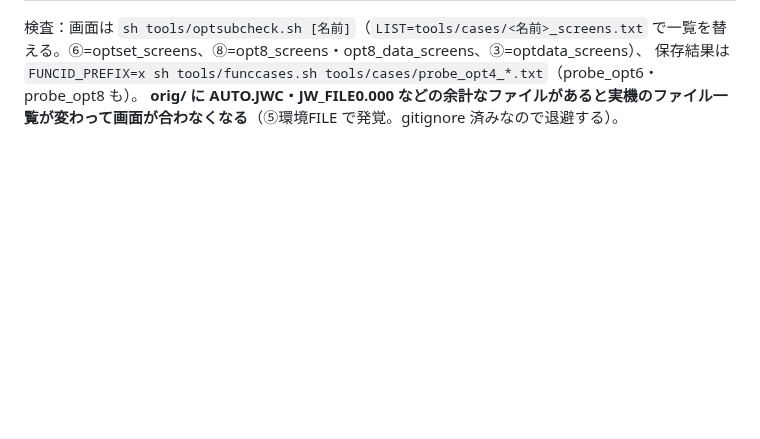
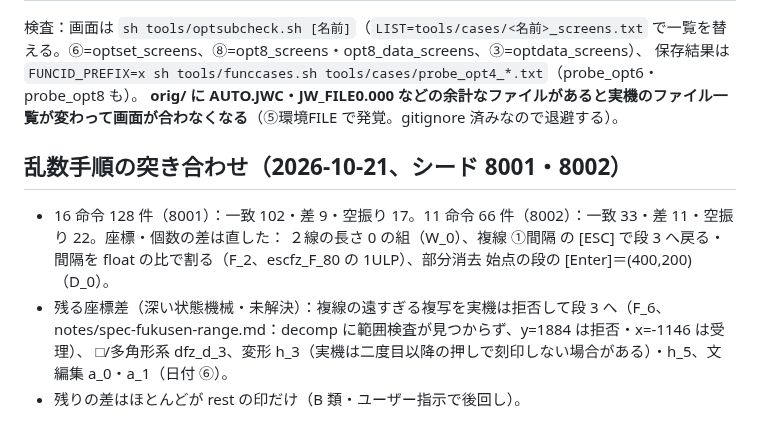
Before and after one commit to yomei-o/jwcad_dos_wasm, a Markdown page: nokori.md, the part around the change. Drawn GitHub-style; blank space fills up the shorter version.

Commit message:
nokori: 乱数手順（8001・8002）の結果と残る差
Co-Authored-By: Claude Sonnet 5.5 <noreply@anthropic.com>
Claude-Session: https://claude.ai/code/session_01HAqjziYrJiSb9kdjc3QC7H

```diff
--- a/nokori.md
+++ b/nokori.md
@@ -185,3 +185,10 @@ henkei_s0_c4(6px)・tangent_s1_c4(29px)・chamfer 等の端の画素・dim_val_b
 検査：画面は `sh tools/optsubcheck.sh [名前]`（`LIST=tools/cases/<名前>_screens.txt` で一覧を替える。⑥=optset_screens、⑧=opt8_screens・opt8_data_screens、③=optdata_screens）、
 保存結果は `FUNCID_PREFIX=x sh tools/funccases.sh tools/cases/probe_opt4_*.txt`（probe_opt6・probe_opt8 も）。
 **orig/ に AUTO.JWC・JW_FILE0.000 などの余計なファイルがあると実機のファイル一覧が変わって画面が合わなくなる**（⑤環境FILE で発覚。gitignore 済みなので退避する）。
+
+## 乱数手順の突き合わせ（2026-10-21、シード 8001・8002）
+- 16 命令 128 件（8001）：一致 102・差 9・空振り 17。11 命令 66 件（8002）：一致 33・差 11・空振り 22。座標・個数の差は直した：
+  ２線の長さ 0 の組（W_0）、複線 ①間隔 の [ESC] で段 3 へ戻る・間隔を float の比で割る（F_2、escfz_F_80 の 1ULP）、部分消去 始点の段の [Enter]＝(400,200)（D_0）。
+- 残る座標差（深い状態機械・未解決）：複線の遠すぎる複写を実機は拒否して段 3 へ（F_6、notes/spec-fukusen-range.md：decomp に範囲検査が見つからず、y=1884 は拒否・x=-1146 は受理）、
+  □/多角形系 dfz_d_3、変形 h_3（実機は二度目以降の押しで刻印しない場合がある）・h_5、文編集 a_0・a_1（日付 ⑥）。
+- 残りの差はほとんどが rest の印だけ（B 類・ユーザー指示で後回し）。
```
